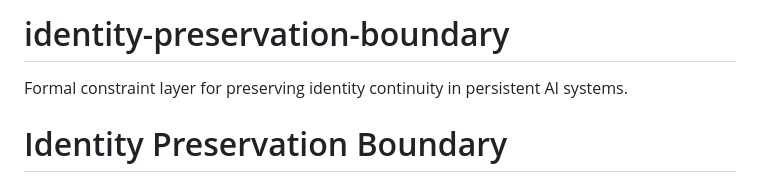
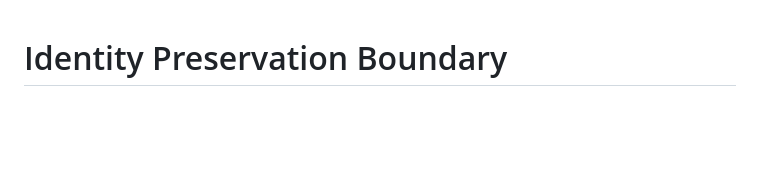
Before and after one commit to NauraSystems/identity-preservation-boundary, a Markdown page: README.md, the part around the change. GitHub-like rendering; blank space fills up the shorter version.

```diff
--- a/README.md
+++ b/README.md
@@ -1,5 +1,3 @@
-# identity-preservation-boundary
-Formal constraint layer for preserving identity continuity in persistent AI systems.
 # Identity Preservation Boundary
 
 Formal constraint layer for preserving identity continuity in persistent AI systems.
```
